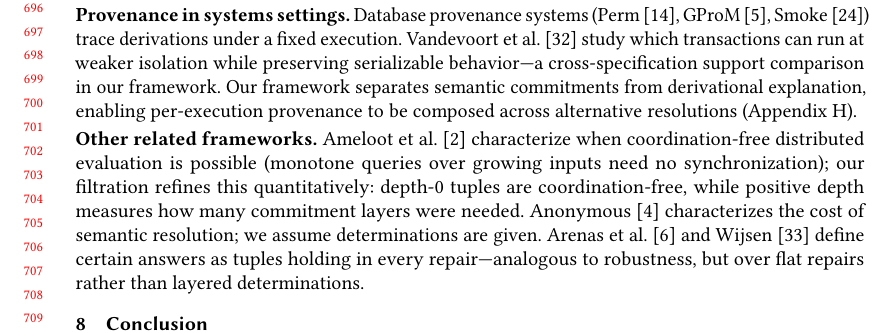
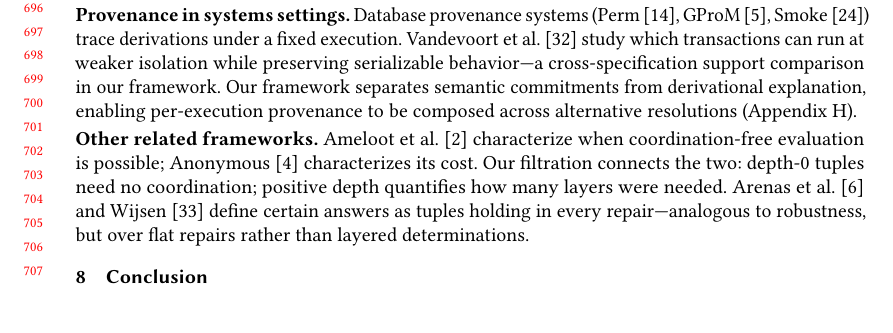
Before and after one commit to jhellerstein/provenance, a LaTeX paper (main.tex): part of page 15 of 35 before the commit and part of page 15 of 34 after it, cut so that both start at the same text, the shorter picture padded with empty space. Compiled offline with pdfLaTeX.

Commit message:
Connect Ameloot and Anonymous citations, tighten

```diff
--- a/main.tex
+++ b/main.tex
@@ -1547,12 +1547,10 @@ resolutions (Appendix~\ref{app:systems-lineage}).
 \smallskip
 \noindent\textbf{Other related frameworks.}
 Ameloot et al.~\cite{ameloot2013relational} characterize when
-coordination-free distributed evaluation is possible (monotone queries
-over growing inputs need no synchronization); our filtration refines
-this quantitatively: depth-$0$ tuples are coordination-free, while
-positive depth measures how many commitment layers were needed.
-Anonymous~\cite{anon2026complexity} characterizes the cost of
-semantic resolution; we assume determinations are given.
+coordination-free evaluation is possible;
+Anonymous~\cite{anon2026complexity} characterizes its cost.
+Our filtration connects the two: depth-$0$ tuples need no
+coordination; positive depth quantifies how many layers were needed.
 Arenas et al.~\cite{arenas1999consistent} and
 Wijsen~\cite{wijsen2019certain} define certain answers as
 tuples holding in every repair---analogous to robustness,
```
Also changed, not shown: 1 other file.
